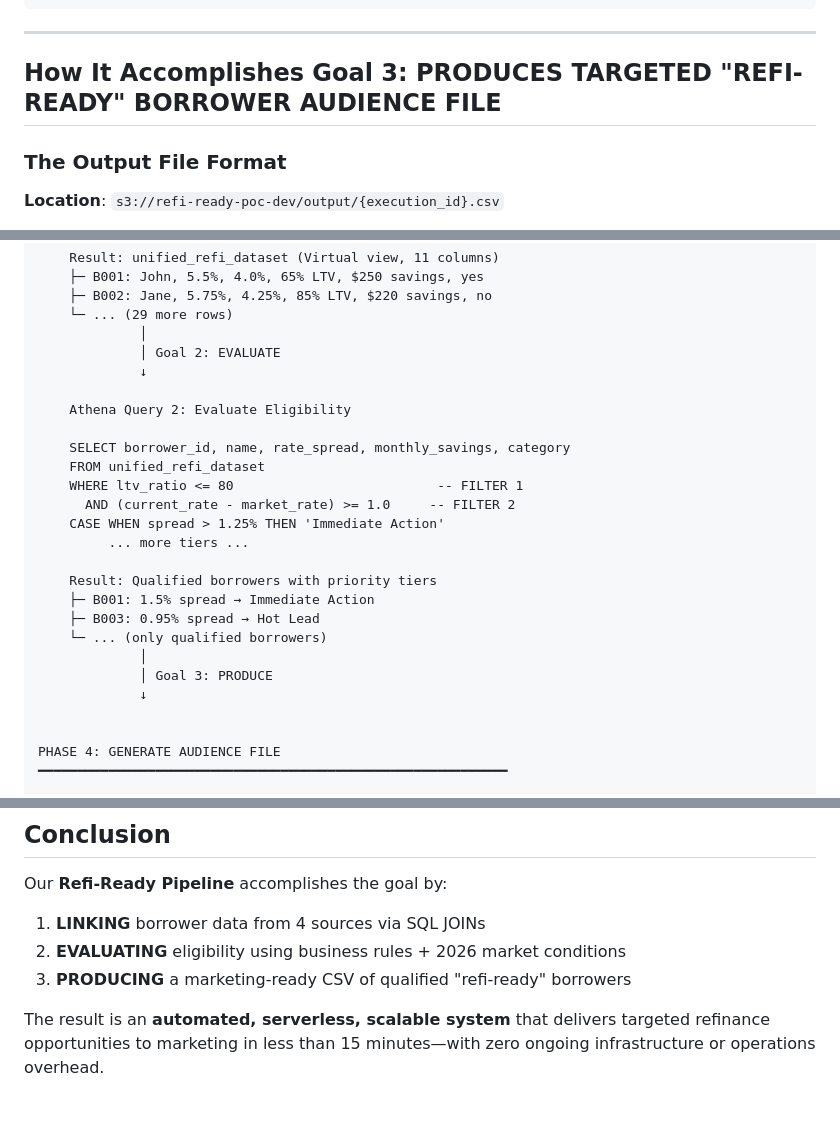
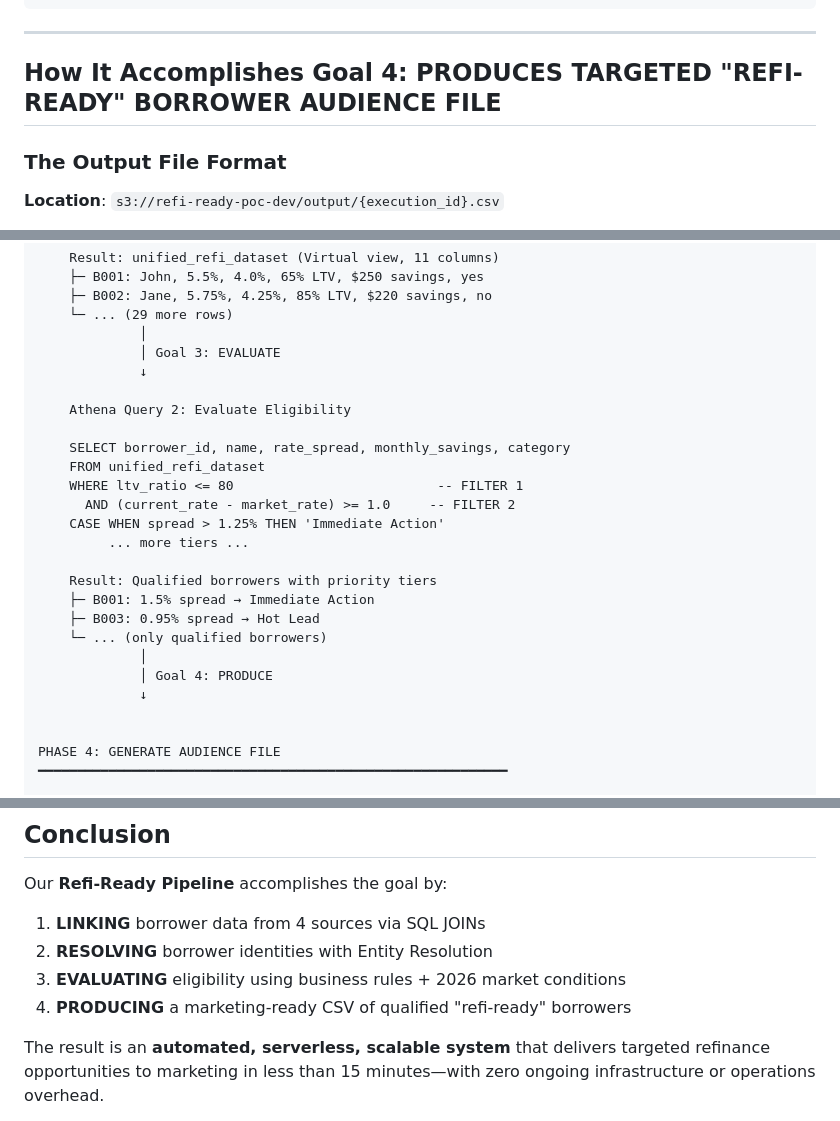
Before and after one commit to Rishab260/refinance-poc, a Markdown page: EXECUTIVE_SUMMARY.md, 3 parts joined by grey strips. Rendered like a GitHub page.

```diff
--- a/EXECUTIVE_SUMMARY.md
+++ b/EXECUTIVE_SUMMARY.md
@@ -208,7 +235,7 @@ B004: 0.3% spread → Ineligible (not enough savings)
 
 ---
 
-## How It Accomplishes Goal 3: PRODUCES TARGETED "REFI-READY" BORROWER AUDIENCE FILE
+## How It Accomplishes Goal 4: PRODUCES TARGETED "REFI-READY" BORROWER AUDIENCE FILE
 
 ### The Output File Format
 
@@ -350,7 +390,7 @@ PHASE 3: LINK & ENRICH
     ├─ B002: Jane, 5.75%, 4.25%, 85% LTV, $220 savings, no
     └─ ... (29 more rows)
              │
-             │ Goal 2: EVALUATE
+             │ Goal 3: EVALUATE
              ↓
 
     Athena Query 2: Evaluate Eligibility
@@ -367,7 +407,7 @@ PHASE 3: LINK & ENRICH
     ├─ B003: 0.95% spread → Hot Lead
     └─ ... (only qualified borrowers)
              │
-             │ Goal 3: PRODUCE
+             │ Goal 4: PRODUCE
              ↓
 
 
@@ -487,8 +533,9 @@ RESULT: Borrowers evaluated
 Our **Refi-Ready Pipeline** accomplishes the goal by:
 
 1. **LINKING** borrower data from 4 sources via SQL JOINs
-2. **EVALUATING** eligibility using business rules + 2026 market conditions
-3. **PRODUCING** a marketing-ready CSV of qualified "refi-ready" borrowers
+2. **RESOLVING** borrower identities with Entity Resolution
+3. **EVALUATING** eligibility using business rules + 2026 market conditions
+4. **PRODUCING** a marketing-ready CSV of qualified "refi-ready" borrowers
 
 The result is an **automated, serverless, scalable system** that delivers targeted refinance opportunities to marketing in less than 15 minutes—with zero ongoing infrastructure or operations overhead.
 
```
Also changed, not shown: other parts of EXECUTIVE_SUMMARY.md (+58 -12 lines).
